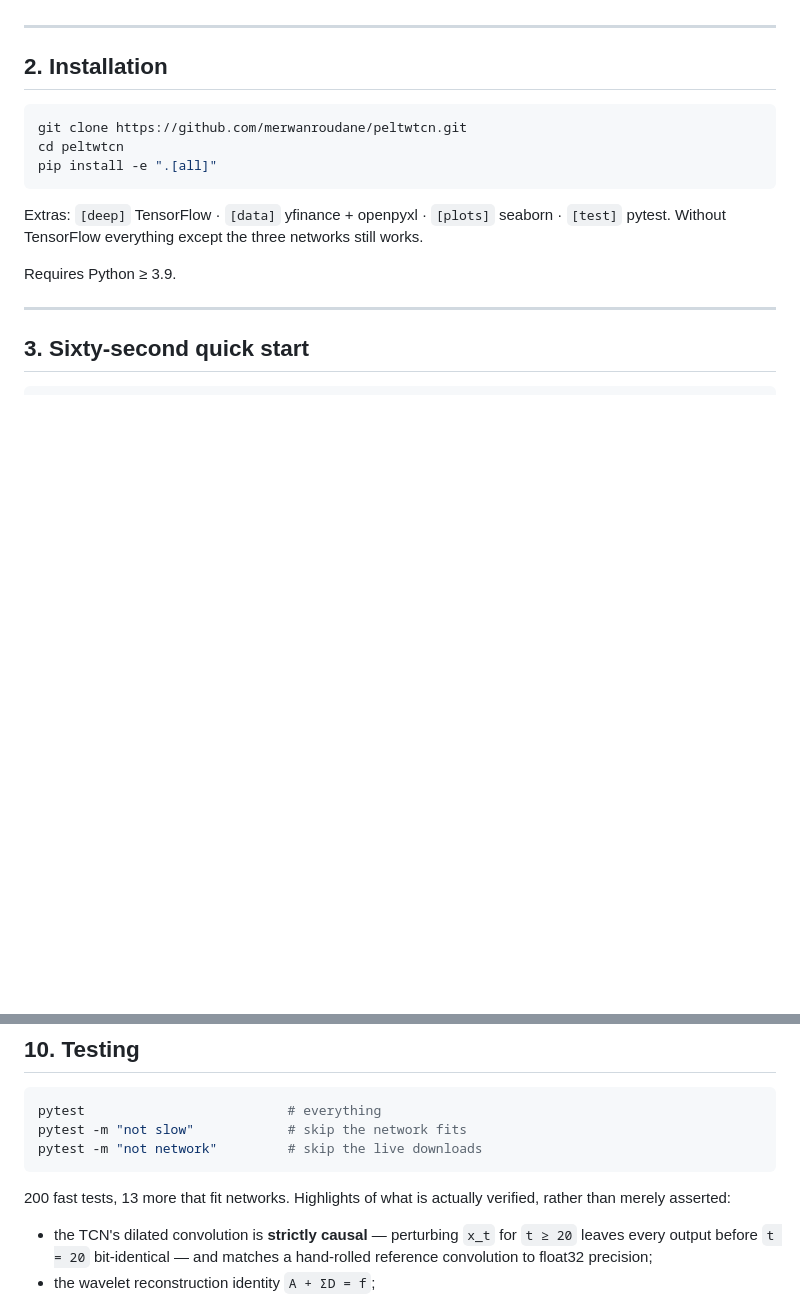
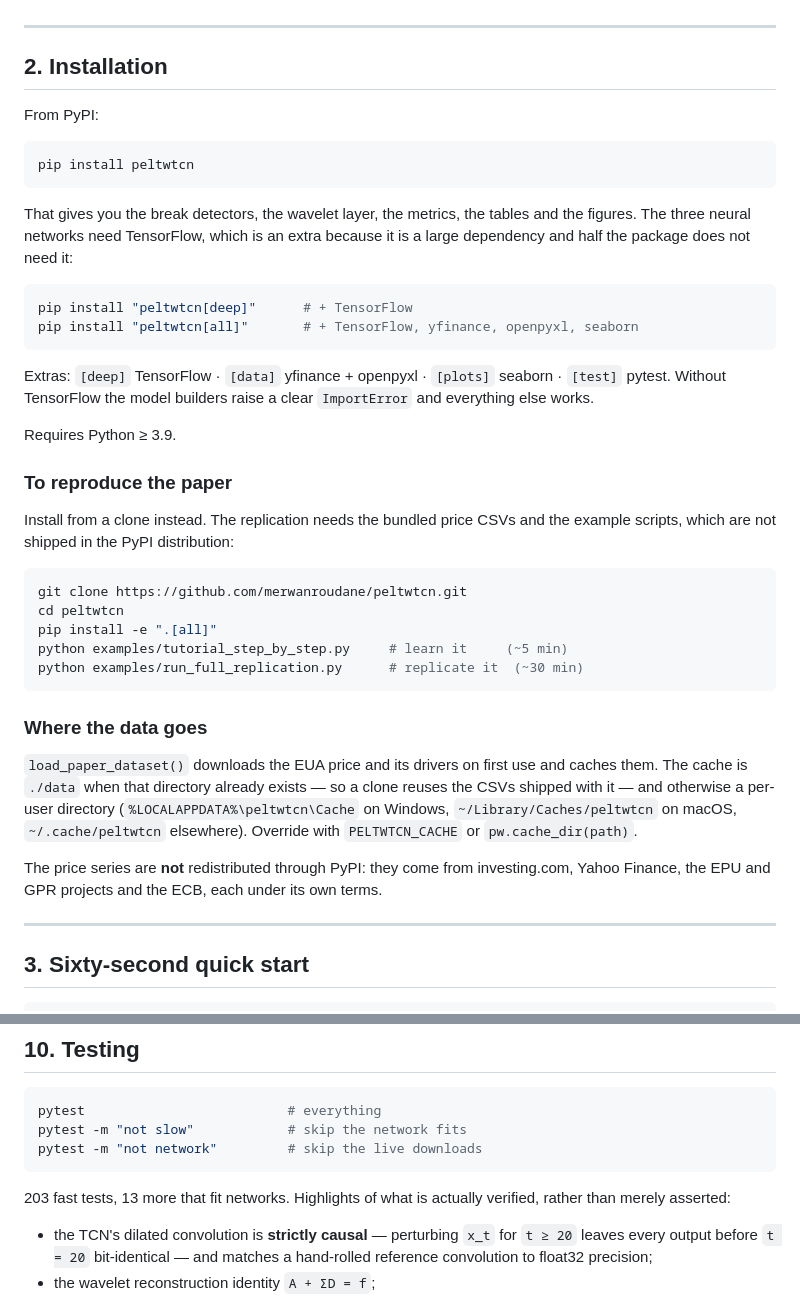
Before and after one commit to merwanroudane/peltwtcn, a Markdown page: README.md, 2 parts joined by grey strips. Rendered like a GitHub page; blank space fills up the shorter version.

Commit message:
Document the PyPI release
peltwtcn 1.0.0 is on PyPI: https://pypi.org/project/peltwtcn/

The README now leads with 'pip install peltwtcn' and explains the split
between the two ways of installing it.  The PyPI distribution carries the
library; reproducing the paper needs a clone, because the bundled price CSVs
and the example scripts are not shipped in it.

Also documents where the download cache lives, and states plainly that the
price series are not redistributed through PyPI.

````diff
--- a/README.md
+++ b/README.md
@@ -65,17 +70,52 @@ The paper's pipeline, end to end, in one call — plus the diagnostics it omits.
 
 ## 2. Installation
 
+From PyPI:
+
+```bash
+pip install peltwtcn
+```
+
+That gives you the break detectors, the wavelet layer, the metrics, the tables
+and the figures. The three neural networks need TensorFlow, which is an extra
+because it is a large dependency and half the package does not need it:
+
+```bash
+pip install "peltwtcn[deep]"      # + TensorFlow
+pip install "peltwtcn[all]"       # + TensorFlow, yfinance, openpyxl, seaborn
+```
+
+Extras: `[deep]` TensorFlow · `[data]` yfinance + openpyxl · `[plots]` seaborn ·
+`[test]` pytest. Without TensorFlow the model builders raise a clear
+`ImportError` and everything else works.
+
+Requires Python ≥ 3.9.
+
+### To reproduce the paper
+
+Install from a clone instead. The replication needs the bundled price CSVs and
+the example scripts, which are not shipped in the PyPI distribution:
+
 ```bash
 git clone https://github.com/merwanroudane/peltwtcn.git
 cd peltwtcn
 pip install -e ".[all]"
+python examples/tutorial_step_by_step.py     # learn it     (~5 min)
+python examples/run_full_replication.py      # replicate it  (~30 min)
 ```
 
-Extras: `[deep]` TensorFlow · `[data]` yfinance + openpyxl · `[plots]` seaborn ·
-`[test]` pytest. Without TensorFlow everything except the three networks still
-works.
+### Where the data goes
 
-Requires Python ≥ 3.9.
+`load_paper_dataset()` downloads the EUA price and its drivers on first use and
+caches them. The cache is `./data` when that directory already exists — so a
+clone reuses the CSVs shipped with it — and otherwise a per-user directory
+(`%LOCALAPPDATA%\peltwtcn\Cache` on Windows, `~/Library/Caches/peltwtcn` on
+macOS, `~/.cache/peltwtcn` elsewhere). Override with `PELTWTCN_CACHE` or
+`pw.cache_dir(path)`.
+
+The price series are **not** redistributed through PyPI: they come from
+investing.com, Yahoo Finance, the EPU and GPR projects and the ECB, each under
+its own terms.
 
 ---
 
@@ -348,7 +388,7 @@ pytest -m "not slow"            # skip the network fits
 pytest -m "not network"         # skip the live downloads
 ```
 
-200 fast tests, 13 more that fit networks. Highlights of what is actually verified, rather than merely
+203 fast tests, 13 more that fit networks. Highlights of what is actually verified, rather than merely
 asserted:
 
 - the TCN's dilated convolution is **strictly causal** — perturbing `x_t` for
````
Also changed, not shown: other parts of README.md (+6 -1 lines), docs/REPLICATION_NOTES.md (+5 -0 lines), docs/STEP_BY_STEP_GUIDE.md (+10 -0 lines).
